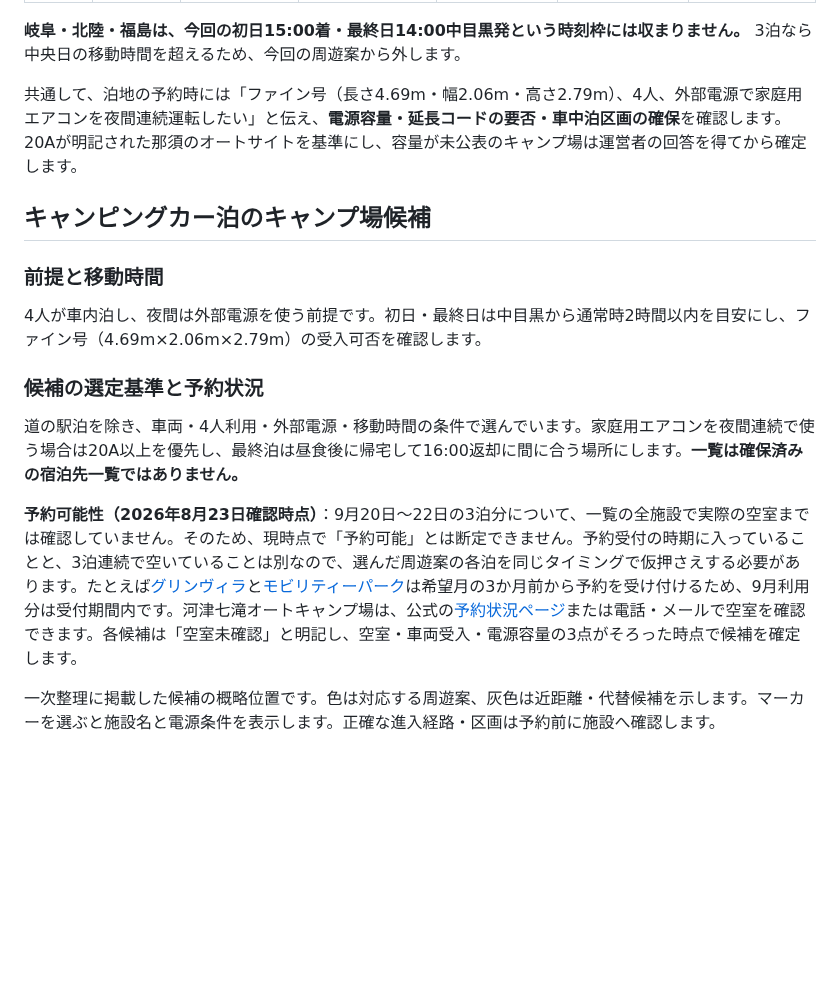
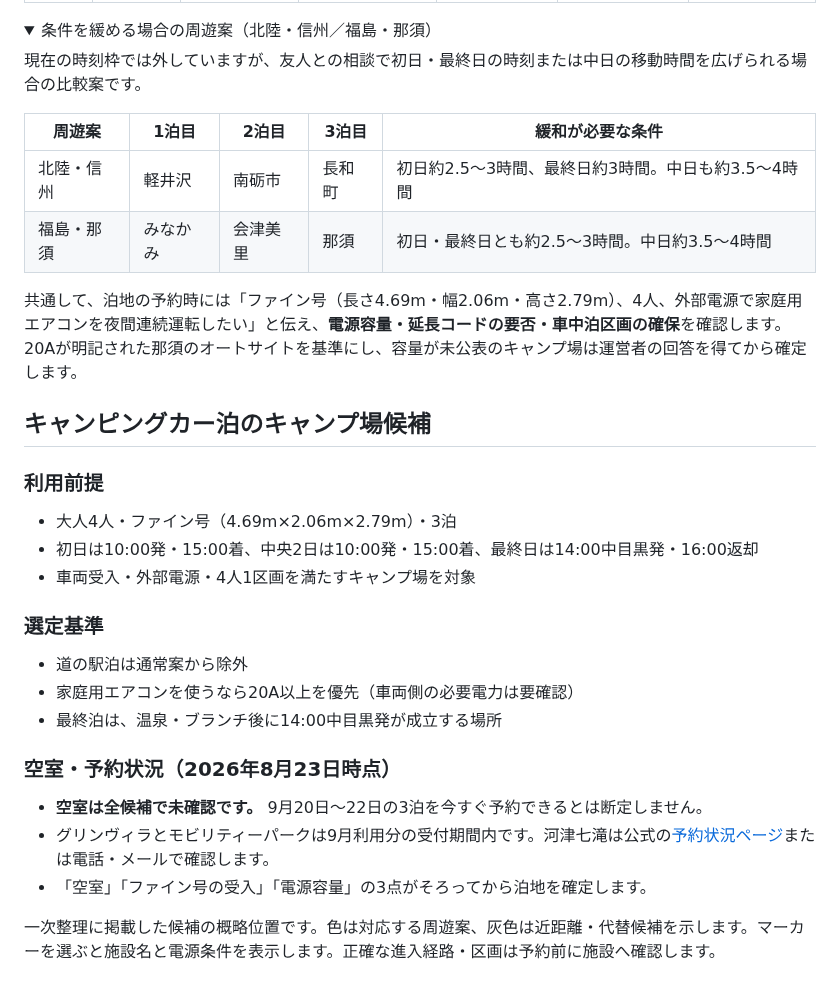
Before and after one commit to igrekplus/igrekplus.github.io, a Markdown page: reports/2026-09-silver-week-campervan.md, the part around the change. Rendered like a GitHub page; folded sections open; blank space fills up the shorter version.

Commit message:
Clarify campsite requirements and fallback routes

```diff
--- a/reports/2026-09-silver-week-campervan.md
+++ b/reports/2026-09-silver-week-campervan.md
@@ -183,21 +183,39 @@ CAMPING CAR GATE東墨田は営業時間が7:00〜20:00のため、当日7:00受
 | 茨城・奥久慈周遊 | 約440km | 中目黒→柏（運転約1〜1.5時間）。昼食・買い物後に[ワンダフルガーデン柏](https://www.wonderfulgarden.jp/)泊 | 柏→大子町（運転約2.5〜3時間）。途中で昼食・入浴、[グリンヴィラ](https://www.greenvila.jp/shisetsu/)泊 | 大子→つくば（運転約2〜2.5時間）。買い物後に[筑波ふれあいの里](https://www.tsukubafri.jp/)泊 | 9:00発。つくば周辺で温泉・ブランチ後、14:00中目黒発→16:00返却 | 1・3泊目の電源容量は小さいため、家庭用エアコンの連続使用は要確認 |
 | 伊豆・下田周遊 | 約390km | 中目黒→相模湖（運転約1〜1.5時間）。昼食・買い物後にPICAさがみ湖泊 | 相模湖→河津（運転約3〜4時間）。途中で昼食・入浴、[河津七滝オートキャンプ場](https://www.nanatakiauto.com/)泊。下田・白浜を観光 | 河津→相模湖（運転約3〜4時間）。途中で昼食・入浴・買い物後にPICAさがみ湖泊 | 9:00発。相模湖周辺で温泉・ブランチ後、14:00中目黒発→16:00返却 | 中日の実運転が3時間を超える可能性があるため、渋滞時は下田観光を短縮する |
 
-**岐阜・北陸・福島は、今回の初日15:00着・最終日14:00中目黒発という時刻枠には収まりません。** 3泊なら中央日の移動時間を超えるため、今回の周遊案から外します。
+<details>
+<summary>条件を緩める場合の周遊案（北陸・信州／福島・那須）</summary>
+
+現在の時刻枠では外していますが、友人との相談で初日・最終日の時刻または中日の移動時間を広げられる場合の比較案です。
+
+| 周遊案 | 1泊目 | 2泊目 | 3泊目 | 緩和が必要な条件 |
+| --- | --- | --- | --- | --- |
+| 北陸・信州 | 軽井沢 | 南砺市 | 長和町 | 初日約2.5〜3時間、最終日約3時間。中日も約3.5〜4時間 |
+| 福島・那須 | みなかみ | 会津美里 | 那須 | 初日・最終日とも約2.5〜3時間。中日約3.5〜4時間 |
+
+</details>
 
 共通して、泊地の予約時には「ファイン号（長さ4.69m・幅2.06m・高さ2.79m）、4人、外部電源で家庭用エアコンを夜間連続運転したい」と伝え、**電源容量・延長コードの要否・車中泊区画の確保**を確認します。20Aが明記された那須のオートサイトを基準にし、容量が未公表のキャンプ場は運営者の回答を得てから確定します。
 
 ## キャンピングカー泊のキャンプ場候補
 
-### 前提と移動時間
+### 利用前提
 
-4人が車内泊し、夜間は外部電源を使う前提です。初日・最終日は中目黒から通常時2時間以内を目安にし、ファイン号（4.69m×2.06m×2.79m）の受入可否を確認します。
+- 大人4人・ファイン号（4.69m×2.06m×2.79m）・3泊
+- 初日は10:00発・15:00着、中央2日は10:00発・15:00着、最終日は14:00中目黒発・16:00返却
+- 車両受入・外部電源・4人1区画を満たすキャンプ場を対象
 
-### 候補の選定基準と予約状況
+### 選定基準
 
-道の駅泊を除き、車両・4人利用・外部電源・移動時間の条件で選んでいます。家庭用エアコンを夜間連続で使う場合は20A以上を優先し、最終泊は昼食後に帰宅して16:00返却に間に合う場所にします。**一覧は確保済みの宿泊先一覧ではありません。**
+- 道の駅泊は通常案から除外
+- 家庭用エアコンを使うなら20A以上を優先（車両側の必要電力は要確認）
+- 最終泊は、温泉・ブランチ後に14:00中目黒発が成立する場所
 
-**予約可能性（2026年8月23日確認時点）**：9月20日〜22日の3泊分について、一覧の全施設で実際の空室までは確認していません。そのため、現時点で「予約可能」とは断定できません。予約受付の時期に入っていることと、3泊連続で空いていることは別なので、選んだ周遊案の各泊を同じタイミングで仮押さえする必要があります。たとえば[グリンヴィラ](https://www.town.daigo.ibaraki.jp/page/page008741.html)と[モビリティーパーク](https://mobility-park.jp/contact/)は希望月の3か月前から予約を受け付けるため、9月利用分は受付期間内です。河津七滝オートキャンプ場は、公式の[予約状況ページ](https://www.nanatakiauto.com/)または電話・メールで空室を確認できます。各候補は「空室未確認」と明記し、空室・車両受入・電源容量の3点がそろった時点で候補を確定します。
+### 空室・予約状況（2026年8月23日時点）
+
+- **空室は全候補で未確認です。** 9月20日〜22日の3泊を今すぐ予約できるとは断定しません。
+- グリンヴィラとモビリティーパークは9月利用分の受付期間内です。河津七滝は公式の[予約状況ページ](https://www.nanatakiauto.com/)または電話・メールで確認します。
+- 「空室」「ファイン号の受入」「電源容量」の3点がそろってから泊地を確定します。
 
 <div class="routeMap" data-camp-map="silver-week-2026" aria-label="キャンプ場候補の位置図"></div>
 <p class="routeMapNote">一次整理に掲載した候補の概略位置です。色は対応する周遊案、灰色は近距離・代替候補を示します。マーカーを選ぶと施設名と電源条件を表示します。正確な進入経路・区画は予約前に施設へ確認します。</p>
```
